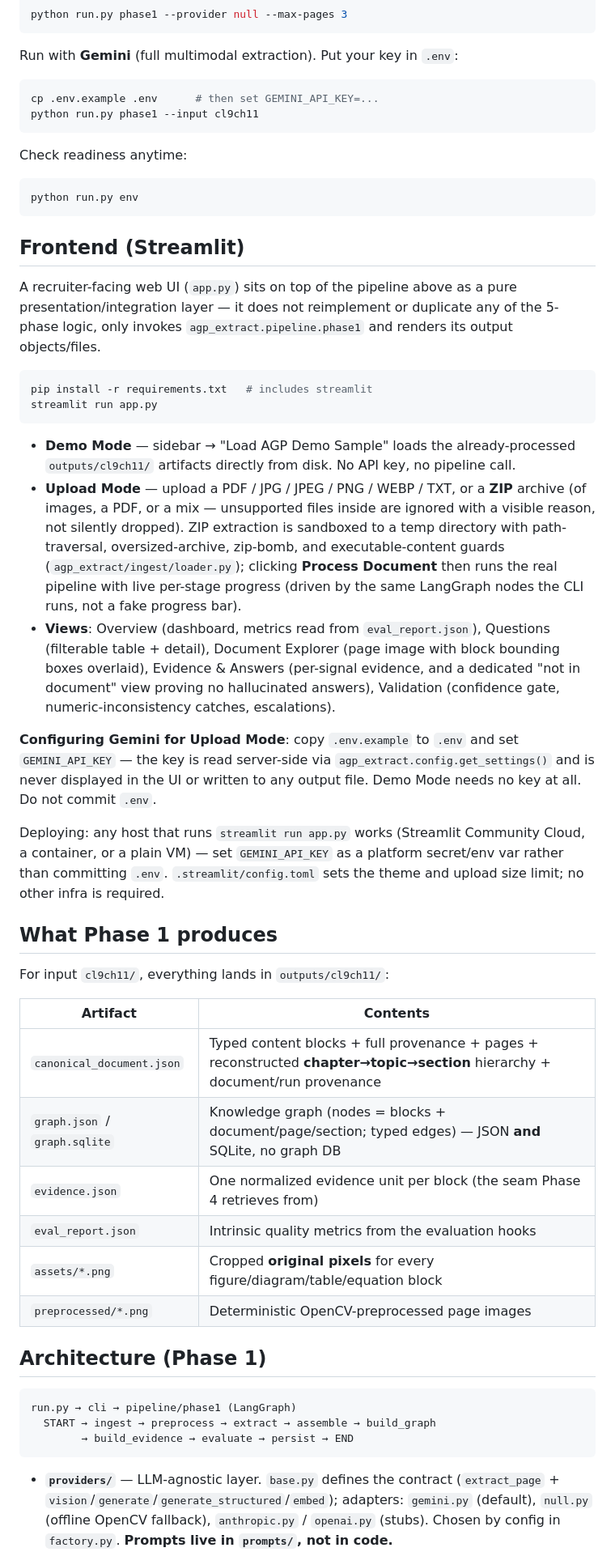
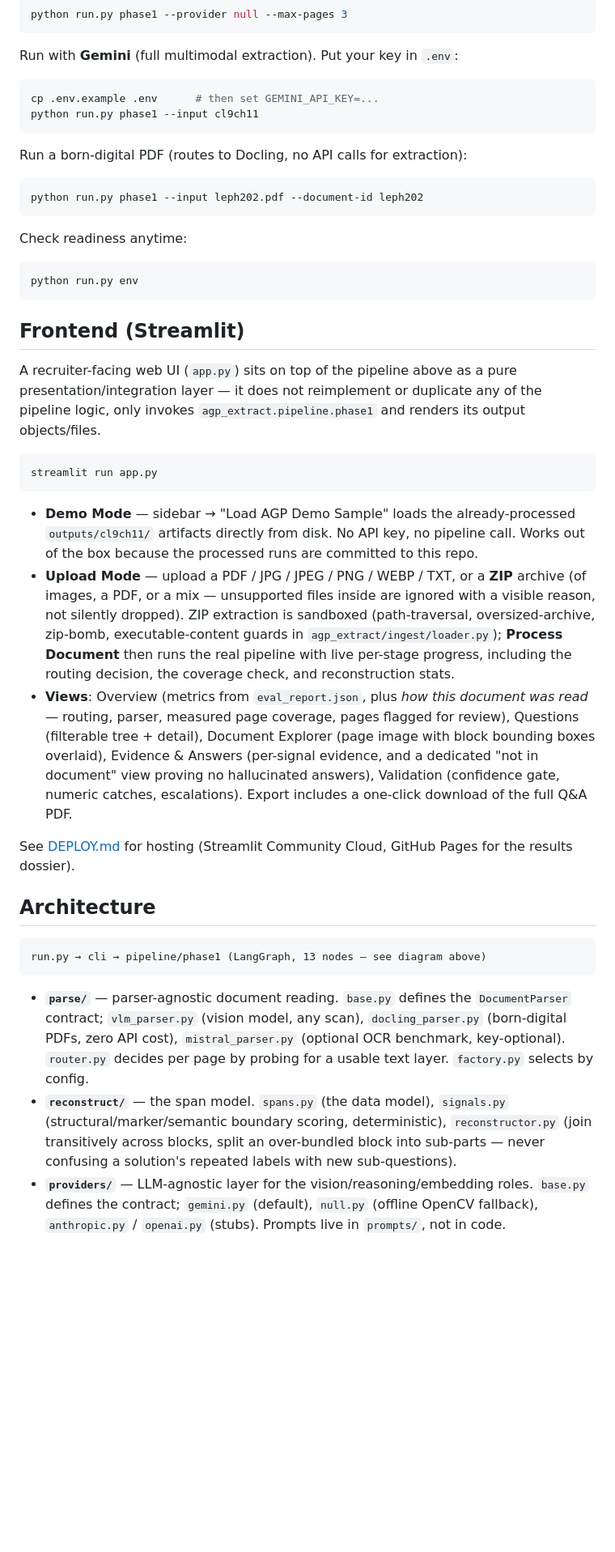
Before and after one commit to AniP-C/AGP_, a Markdown page: README.md, the part around one of its changes. Shown at 81% size. Drawn GitHub-style; blank space fills up the shorter version.

````diff
--- a/README.md
+++ b/README.md
@@ -67,6 +161,12 @@ cp .env.example .env      # then set GEMINI_API_KEY=...
 python run.py phase1 --input cl9ch11
 ```
 
+Run a born-digital PDF (routes to Docling, no API calls for extraction):
+
+```bash
+python run.py phase1 --input leph202.pdf --document-id leph202
+```
+
 Check readiness anytime:
 
 ```bash
@@ -75,65 +175,55 @@ python run.py env
 
 ## Frontend (Streamlit)
 
-A recruiter-facing web UI (`app.py`) sits on top of the pipeline above as a pure
-presentation/integration layer — it does not reimplement or duplicate any of the
-5-phase logic, only invokes `agp_extract.pipeline.phase1` and renders its output
-objects/files.
+A recruiter-facing web UI (`app.py`) sits on top of the pipeline above as a
+pure presentation/integration layer — it does not reimplement or duplicate any
+of the pipeline logic, only invokes `agp_extract.pipeline.phase1` and renders
+its output objects/files.
 
 ```bash
-pip install -r requirements.txt   # includes streamlit
 streamlit run app.py
 ```
 
 - **Demo Mode** — sidebar → "Load AGP Demo Sample" loads the already-processed
   `outputs/cl9ch11/` artifacts directly from disk. No API key, no pipeline call.
+  Works out of the box because the processed runs are committed to this repo.
 - **Upload Mode** — upload a PDF / JPG / JPEG / PNG / WEBP / TXT, or a **ZIP**
-  archive (of images, a PDF, or a mix — unsupported files inside are ignored with
-  a visible reason, not silently dropped). ZIP extraction is sandboxed to a
-  temp directory with path-traversal, oversized-archive, zip-bomb, and
-  executable-content guards (`agp_extract/ingest/loader.py`); clicking
-  **Process Document** then runs the real pipeline with live per-stage progress
-  (driven by the same LangGraph nodes the CLI runs, not a fake progress bar).
-- **Views**: Overview (dashboard, metrics read from `eval_report.json`),
-  Questions (filterable table + detail), Document Explorer (page image with
-  block bounding boxes overlaid), Evidence & Answers (per-signal evidence, and
-  a dedicated "not in document" view proving no hallucinated answers),
-  Validation (confidence gate, numeric-inconsistency catches, escalations).
+  archive (of images, a PDF, or a mix — unsupported files inside are ignored
+  with a visible reason, not silently dropped). ZIP extraction is sandboxed
+  (path-traversal, oversized-archive, zip-bomb, executable-content guards in
+  `agp_extract/ingest/loader.py`); **Process Document** then runs the real
+  pipeline with live per-stage progress, including the routing decision, the
+  coverage check, and reconstruction stats.
+- **Views**: Overview (metrics from `eval_report.json`, plus *how this
+  document was read* — routing, parser, measured page coverage, pages
+  flagged for review), Questions (filterable tree + detail), Document
+  Explorer (page image with block bounding boxes overlaid), Evidence &
+  Answers (per-signal evidence, and a dedicated "not in document" view
+  proving no hallucinated answers), Validation (confidence gate, numeric
+  catches, escalations). Export includes a one-click download of the full
+  Q&A PDF.
 
-**Configuring Gemini for Upload Mode**: copy `.env.example` to `.env` and set
-`GEMINI_API_KEY` — the key is read server-side via `agp_extract.config.get_settings()`
-and is never displayed in the UI or written to any output file. Demo Mode needs no
-key at all. Do not commit `.env`.
+See [DEPLOY.md](DEPLOY.md) for hosting (Streamlit Community Cloud, GitHub
+Pages for the results dossier).
 
-Deploying: any host that runs `streamlit run app.py` works (Streamlit Community
-Cloud, a container, or a plain VM) — set `GEMINI_API_KEY` as a platform secret/env
-var rather than committing `.env`. `.streamlit/config.toml` sets the theme and
-upload size limit; no other infra is required.
-
-## What Phase 1 produces
-
-For input `cl9ch11/`, everything lands in `outputs/cl9ch11/`:
-
-| Artifact | Contents |
-|---|---|
-| `canonical_document.json` | Typed content blocks + full provenance + pages + reconstructed **chapter→topic→section** hierarchy + document/run provenance |
-| `graph.json` / `graph.sqlite` | Knowledge graph (nodes = blocks + document/page/section; typed edges) — JSON **and** SQLite, no graph DB |
-| `evidence.json` | One normalized evidence unit per block (the seam Phase 4 retrieves from) |
-| `eval_report.json` | Intrinsic quality metrics from the evaluation hooks |
-| `assets/*.png` | Cropped **original pixels** for every figure/diagram/table/equation block |
-| `preprocessed/*.png` | Deterministic OpenCV-preprocessed page images |
-
-## Architecture (Phase 1)
+## Architecture
 
 ```
-run.py → cli → pipeline/phase1 (LangGraph)
-  START → ingest → preprocess → extract → assemble → build_graph
-        → build_evidence → evaluate → persist → END
+run.py → cli → pipeline/phase1 (LangGraph, 13 nodes — see diagram above)
 ```
 
-- **`providers/`** — LLM-agnostic layer. `base.py` defines the contract
-  (`extract_page` + `vision`/`generate`/`generate_structured`/`embed`); adapters:
-  `gemini.py` (default), `null.py` (offline OpenCV fallback), `anthropic.py` /
-  `openai.py` (stubs). Chosen by config in `factory.py`. **Prompts live in
-  `prompts/`, not in code.**
+- **`parse/`** — parser-agnostic document reading. `base.py` defines the
+  `DocumentParser` contract; `vlm_parser.py` (vision model, any scan),
+  `docling_parser.py` (born-digital PDFs, zero API cost), `mistral_parser.py`
+  (optional OCR benchmark, key-optional). `router.py` decides per page by
+  probing for a usable text layer. `factory.py` selects by config.
+- **`reconstruct/`** — the span model. `spans.py` (the data model),
+  `signals.py` (structural/marker/semantic boundary scoring, deterministic),
+  `reconstructor.py` (join transitively across blocks, split an over-bundled
+  block into sub-parts — never confusing a solution's repeated labels with
+  new sub-questions).
+- **`providers/`** — LLM-agnostic layer for the vision/reasoning/embedding
+  roles. `base.py` defines the contract; `gemini.py` (default), `null.py`
+  (offline OpenCV fallback), `anthropic.py` / `openai.py` (stubs). Prompts
+  live in `prompts/`, not in code.
 - **`schemas/`** — strict Pydantic contracts: confidence-aware `BBox`,
````
Also changed, not shown: other parts of README.md (+181 -72 lines).
